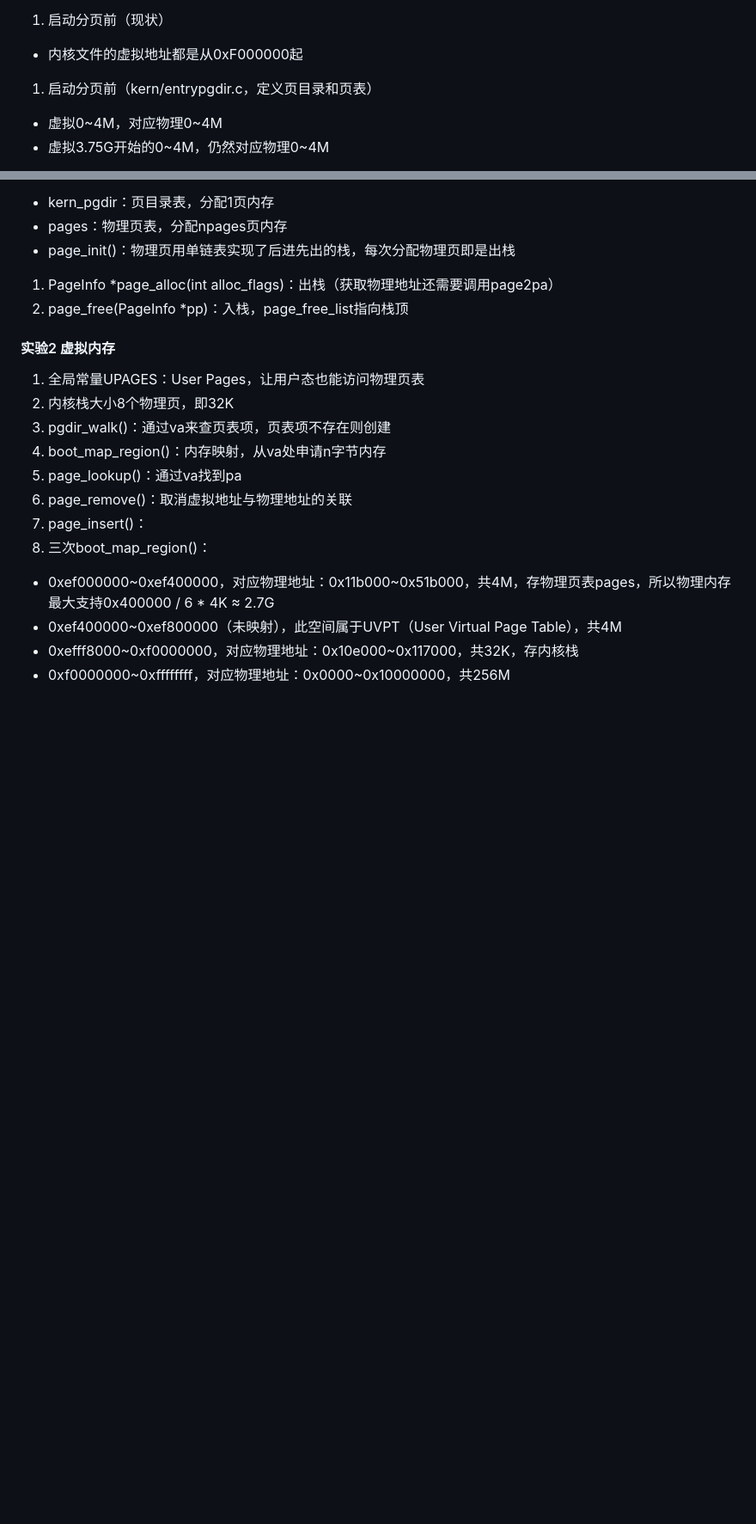
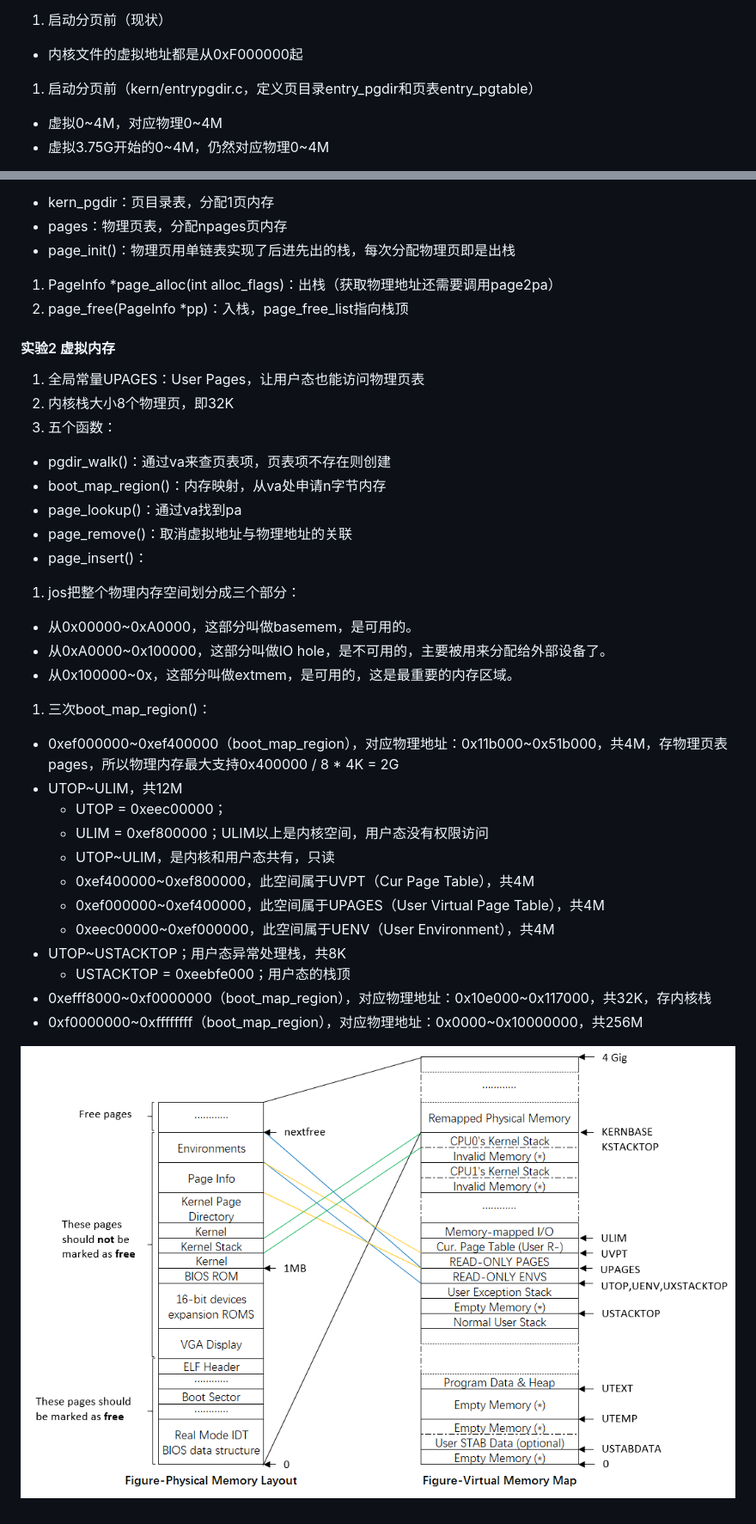
Before and after one commit to xing393939/ostep-study, a Markdown page: docs/4.md, 2 parts joined by grey strips. Shown: that part at 86% size. Drawn GitHub-style; pictures changed too: images/xv6-lab2.png (added); blank space fills up the shorter version.

```diff
--- a/docs/4.md
+++ b/docs/4.md
@@ -38,7 +38,7 @@
   * obj/kern/kernel.img第二个扇区起：obj/kern/kernel
 1. 启动分页前（现状）
   * 内核文件的虚拟地址都是从0xF000000起
-1. 启动分页前（kern/entrypgdir.c，定义页目录和页表）
+1. 启动分页前（kern/entrypgdir.c，定义页目录entry_pgdir和页表entry_pgtable）
   * 虚拟0~4M，对应物理0~4M
   * 虚拟3.75G开始的0~4M，仍然对应物理0~4M
 1. 启动分页（kern/entry.S）
@@ -76,13 +76,28 @@ make qemu-nox
 #### 实验2 虚拟内存
 1. 全局常量UPAGES：User Pages，让用户态也能访问物理页表
 1. 内核栈大小8个物理页，即32K
-1. pgdir_walk()：通过va来查页表项，页表项不存在则创建
-1. boot_map_region()：内存映射，从va处申请n字节内存
-1. page_lookup()：通过va找到pa
-1. page_remove()：取消虚拟地址与物理地址的关联
-1. page_insert()：
+1. 五个函数：
+  * pgdir_walk()：通过va来查页表项，页表项不存在则创建
+  * boot_map_region()：内存映射，从va处申请n字节内存
+  * page_lookup()：通过va找到pa
+  * page_remove()：取消虚拟地址与物理地址的关联
+  * page_insert()：
+1. jos把整个物理内存空间划分成三个部分：
+  * 从0x00000~0xA0000，这部分叫做basemem，是可用的。
+  * 从0xA0000~0x100000，这部分叫做IO hole，是不可用的，主要被用来分配给外部设备了。
+  * 从0x100000~0x，这部分叫做extmem，是可用的，这是最重要的内存区域。
 1. 三次boot_map_region()：
-  * 0xef000000~0xef400000，对应物理地址：0x11b000~0x51b000，共4M，存物理页表pages，所以物理内存最大支持0x400000 / 6 * 4K ≈ 2.7G
-  * 0xef400000~0xef800000（未映射），此空间属于UVPT（User Virtual Page Table），共4M
-  * 0xefff8000~0xf0000000，对应物理地址：0x10e000~0x117000，共32K，存内核栈
-  * 0xf0000000~0xffffffff，对应物理地址：0x0000~0x10000000，共256M
+  * 0xef000000~0xef400000（boot_map_region），对应物理地址：0x11b000~0x51b000，共4M，存物理页表pages，所以物理内存最大支持0x400000 / 8 * 4K = 2G
+  * UTOP~ULIM，共12M
+    * UTOP = 0xeec00000；
+    * ULIM = 0xef800000；ULIM以上是内核空间，用户态没有权限访问
+    * UTOP~ULIM，是内核和用户态共有，只读
+    * 0xef400000~0xef800000，此空间属于UVPT（Cur Page Table），共4M
+    * 0xef000000~0xef400000，此空间属于UPAGES（User Virtual Page Table），共4M
+    * 0xeec00000~0xef000000，此空间属于UENV（User Environment），共4M
+  * UTOP~USTACKTOP；用户态异常处理栈，共8K
+    * USTACKTOP = 0xeebfe000；用户态的栈顶
+  * 0xefff8000~0xf0000000（boot_map_region），对应物理地址：0x10e000~0x117000，共32K，存内核栈
+  * 0xf0000000~0xffffffff（boot_map_region），对应物理地址：0x0000~0x10000000，共256M
+
+![](../images/xv6-lab2.png)
```
